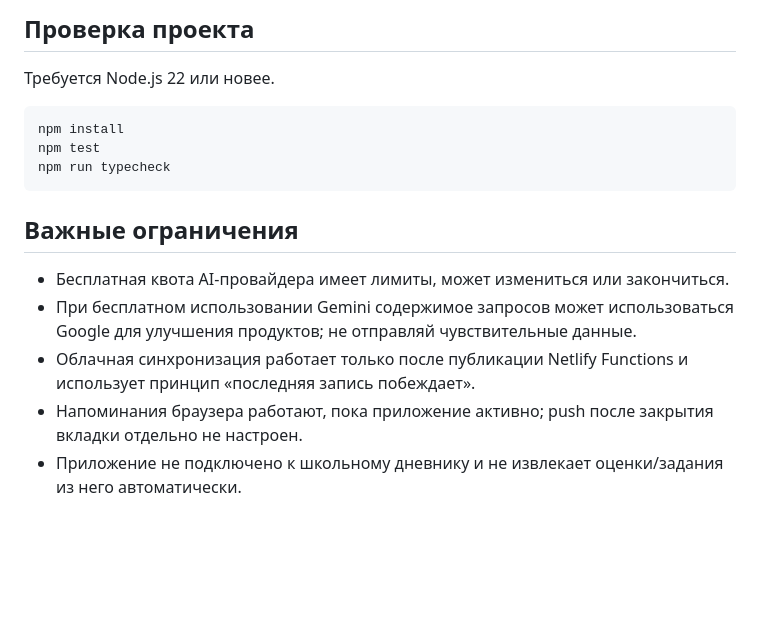
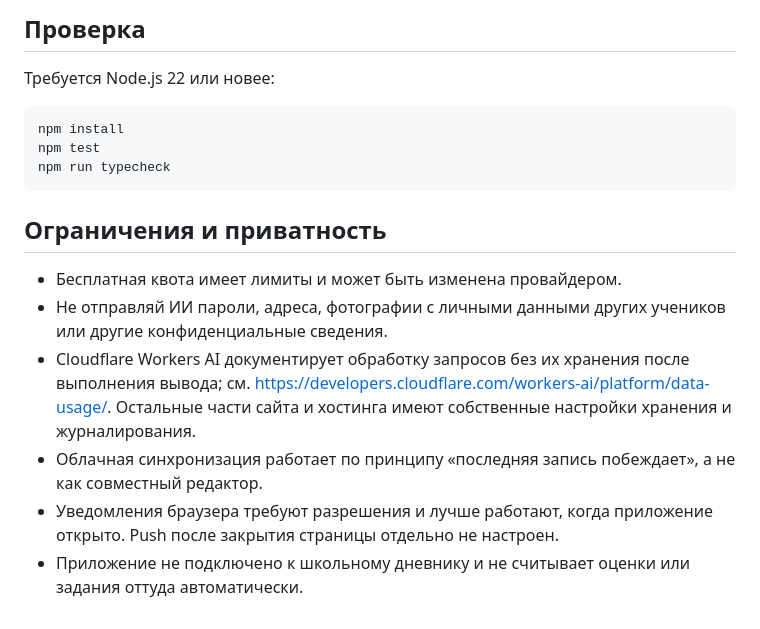
Before and after one commit to aminusmanovxxx-wq/moja-shkola-netlify, a Markdown page: README.md, the part around one of its changes. GitHub-like rendering; blank space fills up the shorter version.

````diff
--- a/README.md
+++ b/README.md
@@ -46,7 +47,7 @@
 
-## Проверка проекта
+## Проверка
 
-Требуется Node.js 22 или новее.
+Требуется Node.js 22 или новее:
 
 ```bash
 npm install
@@ -54,10 +55,11 @@ npm test
 npm run typecheck
 ```
 
-## Важные ограничения
+## Ограничения и приватность
 
-- Бесплатная квота AI-провайдера имеет лимиты, может измениться или закончиться.
-- При бесплатном использовании Gemini содержимое запросов может использоваться Google для улучшения продуктов; не отправляй чувствительные данные.
-- Облачная синхронизация работает только после публикации Netlify Functions и использует принцип «последняя запись побеждает».
-- Напоминания браузера работают, пока приложение активно; push после закрытия вкладки отдельно не настроен.
-- Приложение не подключено к школьному дневнику и не извлекает оценки/задания из него автоматически.
+- Бесплатная квота имеет лимиты и может быть изменена провайдером.
+- Не отправляй ИИ пароли, адреса, фотографии с личными данными других учеников или другие конфиденциальные сведения.
+- Cloudflare Workers AI документирует обработку запросов без их хранения после выполнения вывода; см. https://developers.cloudflare.com/workers-ai/platform/data-usage/. Остальные части сайта и хостинга имеют собственные настройки хранения и журналирования.
+- Облачная синхронизация работает по принципу «последняя запись побеждает», а не как совместный редактор.
+- Уведомления браузера требуют разрешения и лучше работают, когда приложение открыто. Push после закрытия страницы отдельно не настроен.
+- Приложение не подключено к школьному дневнику и не считывает оценки или задания оттуда автоматически.
````
Also changed, not shown: other parts of README.md (+27 -26 lines).
